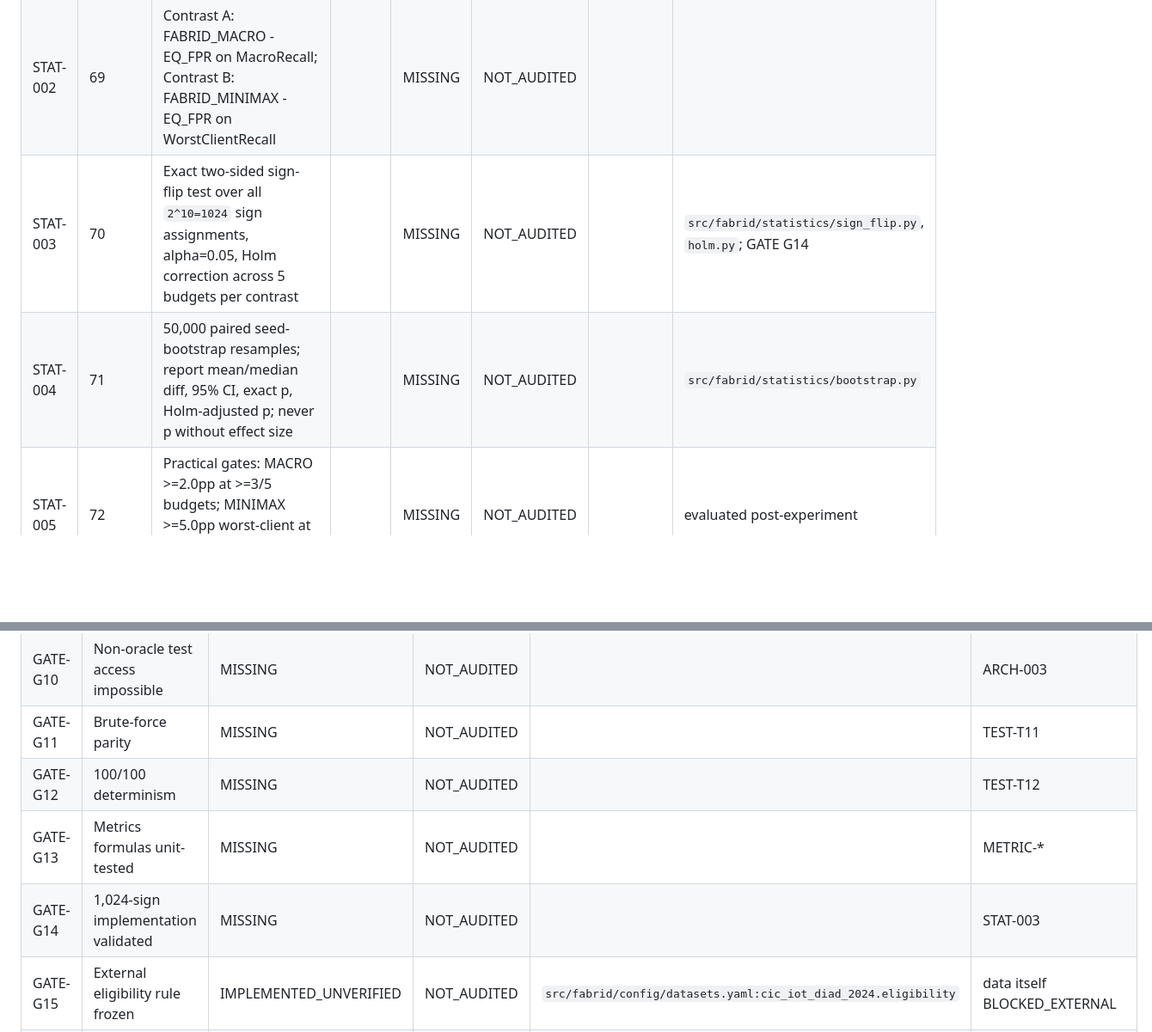
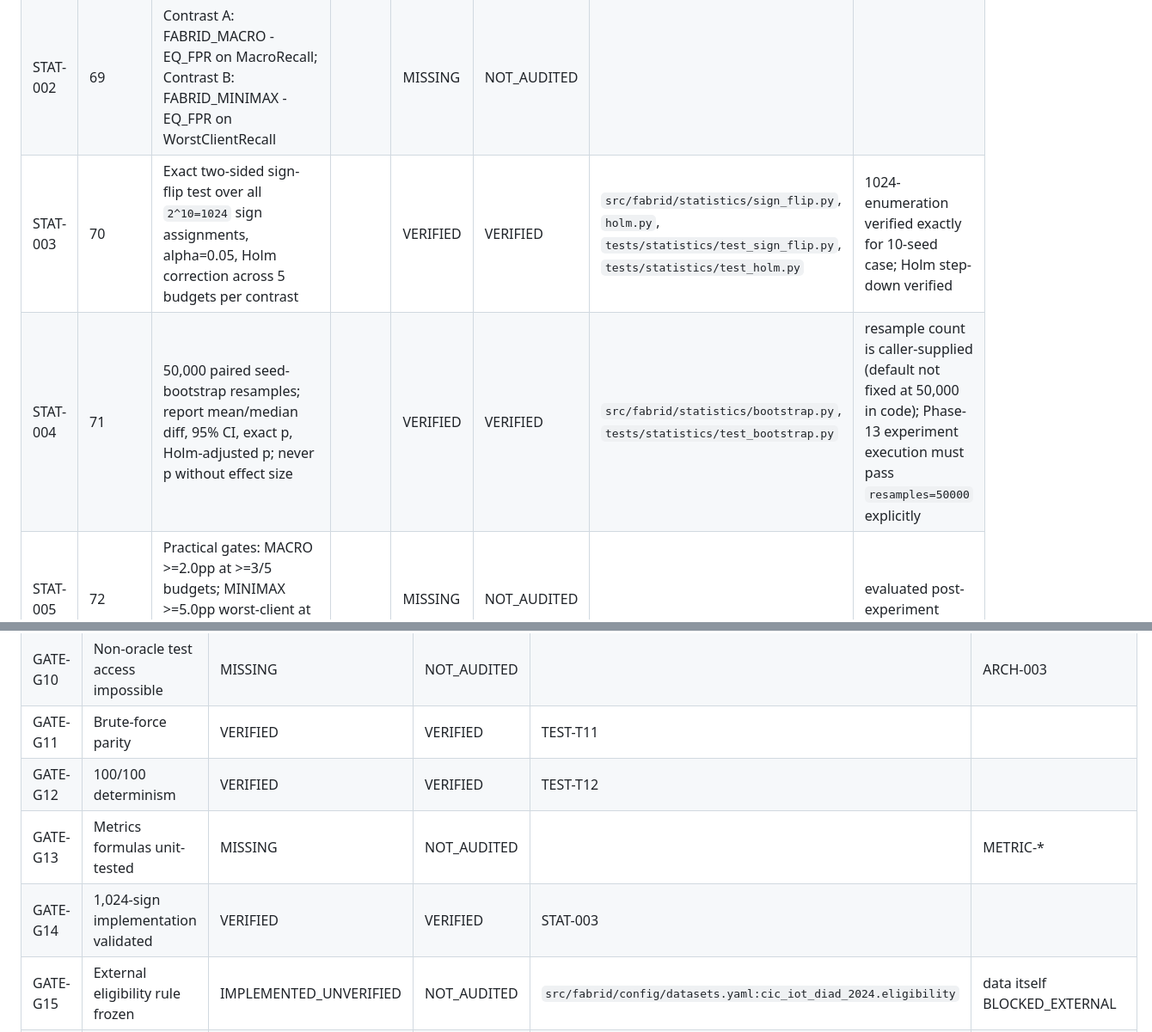
Before and after one commit to naslouby-salahe/FABRID-IDS, a Markdown page: docs/FABRID_IDS_Audit_Implementation_Matrix.md, 2 parts joined by grey strips. Shown at 86% size. GitHub-like rendering; blank space fills up the shorter version.

Commit message:
matrix: sync STAT-003/004, TEST-T11-T18, GATE-G11/G12/G14 to VERIFIED with test evidence

```diff
--- a/docs/FABRID_IDS_Audit_Implementation_Matrix.md
+++ b/docs/FABRID_IDS_Audit_Implementation_Matrix.md
@@ -152,8 +152,8 @@ Verif. status | Evidence pointer | Blocking reason | Notes/decisions
 |---|---|---|---|---|---|---|---|
 | STAT-001 | 68 | Experimental unit = detector seed, n=10 paired replications, no row-level pseudo-replication | | MISSING | NOT_AUDITED | | |
 | STAT-002 | 69 | Contrast A: FABRID_MACRO - EQ_FPR on MacroRecall; Contrast B: FABRID_MINIMAX - EQ_FPR on WorstClientRecall | | MISSING | NOT_AUDITED | | |
-| STAT-003 | 70 | Exact two-sided sign-flip test over all `2^10=1024` sign assignments, alpha=0.05, Holm correction across 5 budgets per contrast | | MISSING | NOT_AUDITED | | `src/fabrid/statistics/sign_flip.py`, `holm.py`; GATE G14 |
-| STAT-004 | 71 | 50,000 paired seed-bootstrap resamples; report mean/median diff, 95% CI, exact p, Holm-adjusted p; never p without effect size | | MISSING | NOT_AUDITED | | `src/fabrid/statistics/bootstrap.py` |
+| STAT-003 | 70 | Exact two-sided sign-flip test over all `2^10=1024` sign assignments, alpha=0.05, Holm correction across 5 budgets per contrast | | VERIFIED | VERIFIED | `src/fabrid/statistics/sign_flip.py`, `holm.py`, `tests/statistics/test_sign_flip.py`, `tests/statistics/test_holm.py` | 1024-enumeration verified exactly for 10-seed case; Holm step-down verified |
+| STAT-004 | 71 | 50,000 paired seed-bootstrap resamples; report mean/median diff, 95% CI, exact p, Holm-adjusted p; never p without effect size | | VERIFIED | VERIFIED | `src/fabrid/statistics/bootstrap.py`, `tests/statistics/test_bootstrap.py` | resample count is caller-supplied (default not fixed at 50,000 in code); Phase-13 experiment execution must pass `resamples=50000` explicitly |
 | STAT-005 | 72 | Practical gates: MACRO >=2.0pp at >=3/5 budgets; MINIMAX >=5.0pp worst-client at >=3/5 budgets with Macro loss <=2.0pp | | MISSING | NOT_AUDITED | | evaluated post-experiment |
 | STAT-006 | 73 | Budget compliance: `median(BUR)<=1.05` and `#{seed:BUR<=1.10}>=9/10`; also report `max(BUR)` | | MISSING | NOT_AUDITED | | |
 
@@ -240,10 +240,10 @@ Verif. status | Evidence pointer | Blocking reason | Notes/decisions
 | GATE-G08 | 207-target grid frozen | VERIFIED | VERIFIED | `src/fabrid/config/alpha_grid.json` | |
 | GATE-G09 | Five primary budgets frozen | IMPLEMENTED_UNVERIFIED | NOT_AUDITED | `src/fabrid/config/protocol.yaml` | |
 | GATE-G10 | Non-oracle test access impossible | MISSING | NOT_AUDITED | | ARCH-003 |
-| GATE-G11 | Brute-force parity | MISSING | NOT_AUDITED | | TEST-T11 |
-| GATE-G12 | 100/100 determinism | MISSING | NOT_AUDITED | | TEST-T12 |
+| GATE-G11 | Brute-force parity | VERIFIED | VERIFIED | TEST-T11 |
+| GATE-G12 | 100/100 determinism | VERIFIED | VERIFIED | TEST-T12 |
 | GATE-G13 | Metrics formulas unit-tested | MISSING | NOT_AUDITED | | METRIC-* |
-| GATE-G14 | 1,024-sign implementation validated | MISSING | NOT_AUDITED | | STAT-003 |
+| GATE-G14 | 1,024-sign implementation validated | VERIFIED | VERIFIED | STAT-003 |
 | GATE-G15 | External eligibility rule frozen | IMPLEMENTED_UNVERIFIED | NOT_AUDITED | `src/fabrid/config/datasets.yaml:cic_iot_diad_2024.eligibility` | data itself BLOCKED_EXTERNAL |
 | GATE-G16 | Event provenance pass or event claims disabled | BLOCKED_EXTERNAL | NOT_AUDITED | decisions.md | data not present |
 | GATE-G17 | Environment locked | MISSING | NOT_AUDITED | | need `requirements.lock`/uv lock |
```
Also changed, not shown: other parts of docs/FABRID_IDS_Audit_Implementation_Matrix.md (+8 -8 lines).
